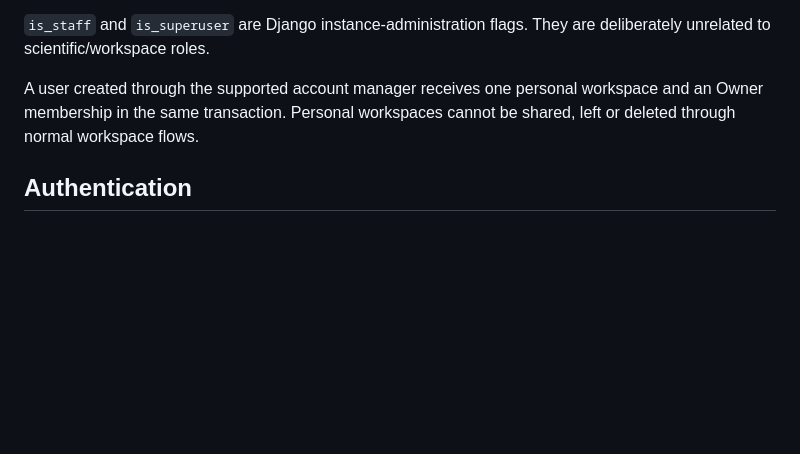
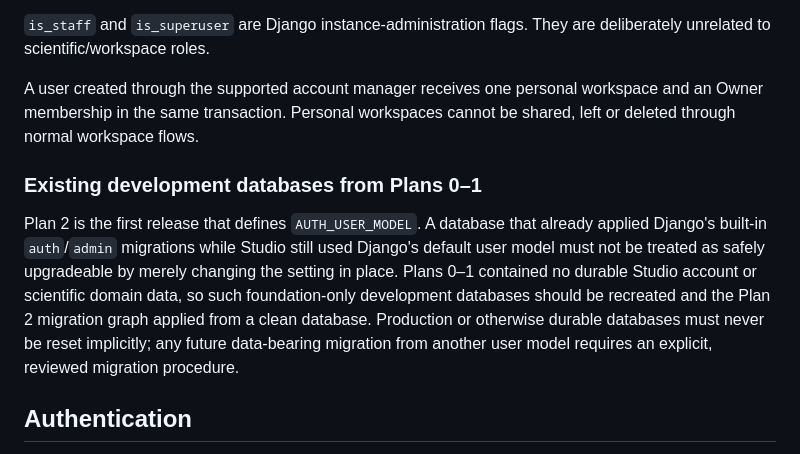
Before and after one commit to somafgroup/AgencityStudio, a Markdown page: docs/accounts-and-workspaces.md, the part around the change. GitHub-like rendering; blank space fills up the shorter version.

Commit message:
docs: clarify custom user migration boundary

```diff
--- a/docs/accounts-and-workspaces.md
+++ b/docs/accounts-and-workspaces.md
@@ -9,6 +9,10 @@ AgencityStudio uses `accounts.User`, a minimal Django custom user model introduc
 `is_staff` and `is_superuser` are Django instance-administration flags. They are deliberately unrelated to scientific/workspace roles.
 
 A user created through the supported account manager receives one personal workspace and an Owner membership in the same transaction. Personal workspaces cannot be shared, left or deleted through normal workspace flows.
+
+### Existing development databases from Plans 0–1
+
+Plan 2 is the first release that defines `AUTH_USER_MODEL`. A database that already applied Django's built-in `auth`/`admin` migrations while Studio still used Django's default user model must not be treated as safely upgradeable by merely changing the setting in place. Plans 0–1 contained no durable Studio account or scientific domain data, so such foundation-only development databases should be recreated and the Plan 2 migration graph applied from a clean database. Production or otherwise durable databases must never be reset implicitly; any future data-bearing migration from another user model requires an explicit, reviewed migration procedure.
 
 ## Authentication
 
```
